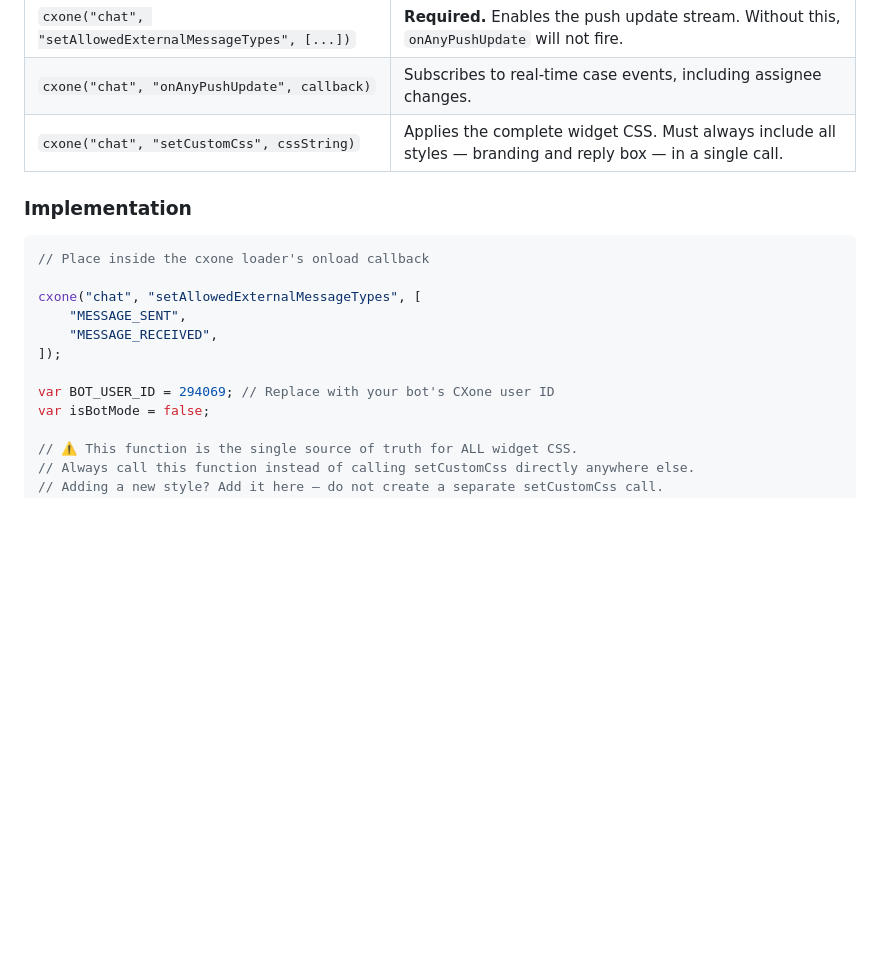
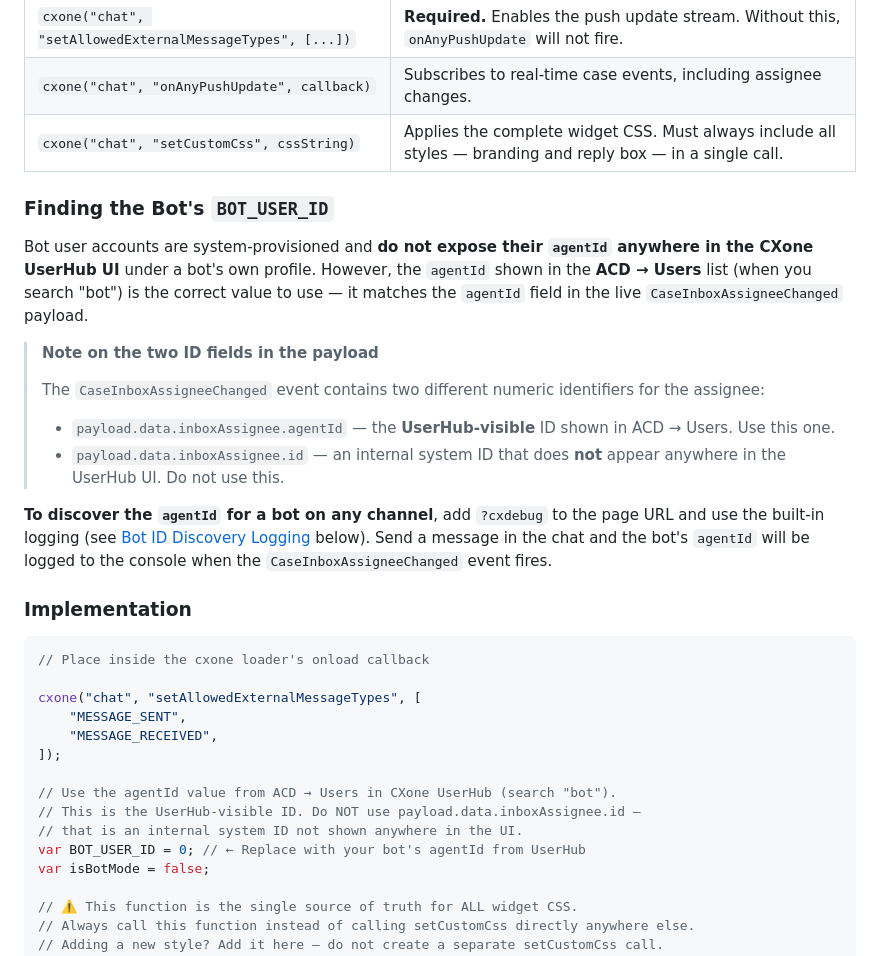
Before and after one commit to dominick-spinetti/vidanta-world-with-surfly, a Markdown page: README.md, the part around one of its changes. GitHub-like rendering; blank space fills up the shorter version.

````diff
--- a/README.md
+++ b/README.md
@@ -107,6 +107,18 @@ Every call to `cxone("chat", "setCustomCss", ...)` **completely replaces** all p
 | `cxone("chat", "onAnyPushUpdate", callback)` | Subscribes to real-time case events, including assignee changes. |
 | `cxone("chat", "setCustomCss", cssString)` | Applies the complete widget CSS. Must always include all styles — branding and reply box — in a single call. |
 
+### Finding the Bot's `BOT_USER_ID`
+
+Bot user accounts are system-provisioned and **do not expose their `agentId` anywhere in the CXone UserHub UI** under a bot's own profile. However, the `agentId` shown in the **ACD → Users** list (when you search "bot") is the correct value to use — it matches the `agentId` field in the live `CaseInboxAssigneeChanged` payload.
+
+> **Note on the two ID fields in the payload**
+>
+> The `CaseInboxAssigneeChanged` event contains two different numeric identifiers for the assignee:
+> - `payload.data.inboxAssignee.agentId` — the **UserHub-visible** ID shown in ACD → Users. Use this one.
+> - `payload.data.inboxAssignee.id` — an internal system ID that does **not** appear anywhere in the UserHub UI. Do not use this.
+
+**To discover the `agentId` for a bot on any channel**, add `?cxdebug` to the page URL and use the built-in logging (see [Bot ID Discovery Logging](#bot-id-discovery-logging) below). Send a message in the chat and the bot's `agentId` will be logged to the console when the `CaseInboxAssigneeChanged` event fires.
+
 ### Implementation
 
 ```javascript
@@ -117,7 +129,10 @@ cxone("chat", "setAllowedExternalMessageTypes", [
     "MESSAGE_RECEIVED",
 ]);
 
-var BOT_USER_ID = 294069; // Replace with your bot's CXone user ID
+// Use the agentId value from ACD → Users in CXone UserHub (search "bot").
+// This is the UserHub-visible ID. Do NOT use payload.data.inboxAssignee.id —
+// that is an internal system ID not shown anywhere in the UI.
+var BOT_USER_ID = 0; // ← Replace with your bot's agentId from UserHub
 var isBotMode = false;
 
 // ⚠️ This function is the single source of truth for ALL widget CSS.
````
Also changed, not shown: other parts of README.md (+48 -6 lines).
